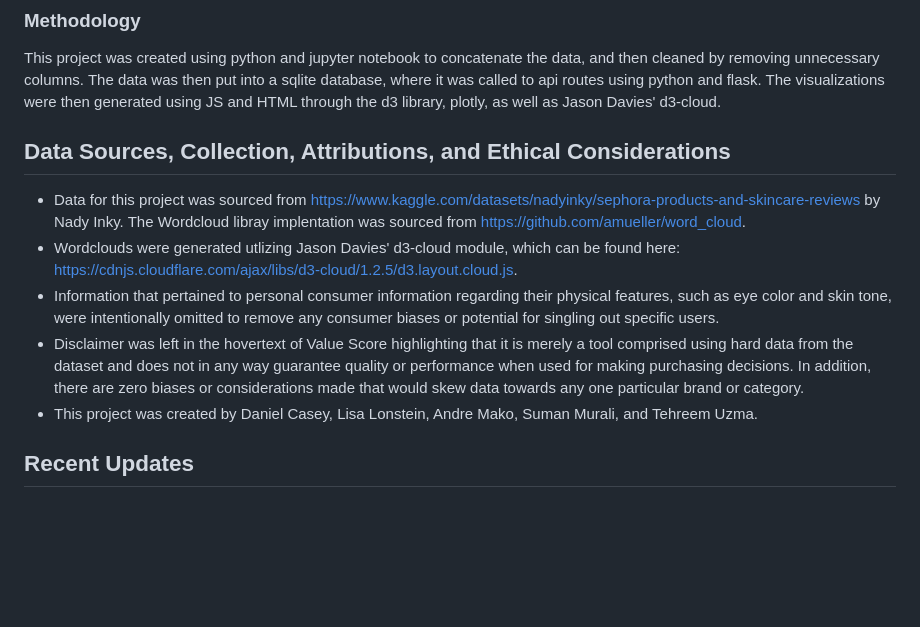
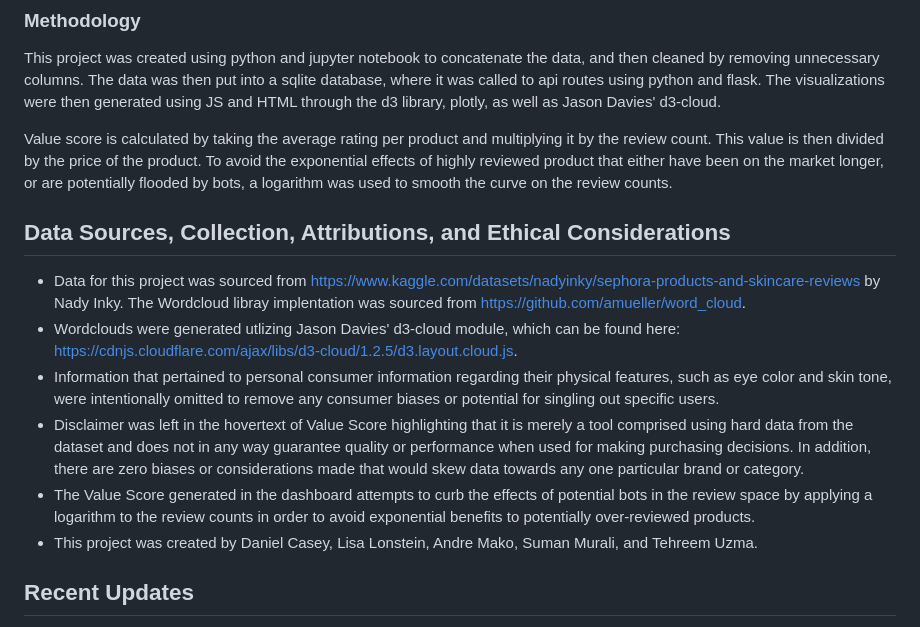
Before and after one commit to dcasey07/sephora-reviews, a Markdown page: README.md, the part around the change. Rendered like a GitHub page; blank space fills up the shorter version.

```diff
--- a/README.md
+++ b/README.md
@@ -16,11 +16,14 @@ This dashboard offers simple, but effective visualizations to consumers and prod
 ### Methodology
 This project was created using python and jupyter notebook to concatenate the data, and then cleaned by removing unnecessary columns. The data was then put into a sqlite database, where it was called to api routes using python and flask. The visualizations were then generated using JS and HTML through the d3 library, plotly, as well as Jason Davies' d3-cloud.
 
+Value score is calculated by taking the average rating per product and multiplying it by the review count. This value is then divided by the price of the product. To avoid the exponential effects of highly reviewed product that either have been on the market longer, or are potentially flooded by bots, a logarithm was used to smooth the curve on the review counts.
+
 ## Data Sources, Collection, Attributions, and Ethical Considerations
 - Data for this project was sourced from https://www.kaggle.com/datasets/nadyinky/sephora-products-and-skincare-reviews by Nady Inky. The Wordcloud libray implentation was sourced from https://github.com/amueller/word_cloud.
 - Wordclouds were generated utlizing Jason Davies' d3-cloud module, which can be found here: https://cdnjs.cloudflare.com/ajax/libs/d3-cloud/1.2.5/d3.layout.cloud.js.
 - Information that pertained to personal consumer information regarding their physical features, such as eye color and skin tone, were intentionally omitted to remove any consumer biases or potential for singling out specific users.
 - Disclaimer was left in the hovertext of Value Score highlighting that it is merely a tool comprised using hard data from the dataset and does not in any way guarantee quality or performance when used for making purchasing decisions. In addition, there are zero biases or considerations made that would skew data towards any one particular brand or category.
+- The Value Score generated in the dashboard attempts to curb the effects of potential bots in the review space by applying a logarithm to the review counts in order to avoid exponential benefits to potentially over-reviewed products.
 - This project was created by Daniel Casey, Lisa Lonstein, Andre Mako, Suman Murali, and Tehreem Uzma.
 
 ## Recent Updates
```
